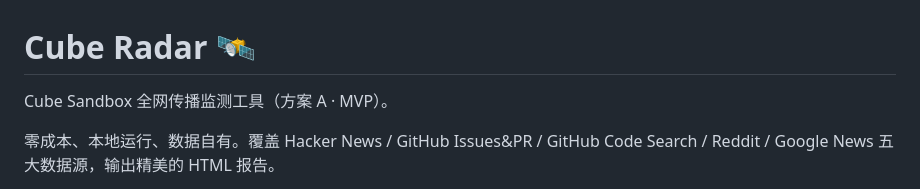
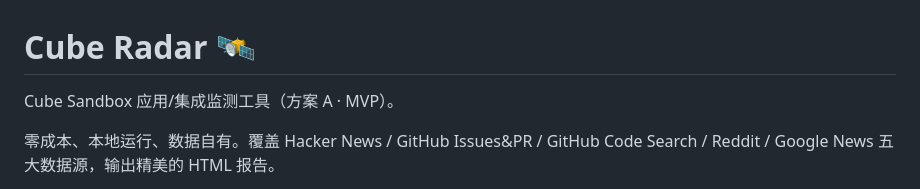
Before and after one commit to caoqianyun/cube-radar, a Markdown page: README.md, the part around the change. GitHub-like rendering.

```diff
--- a/README.md
+++ b/README.md
@@ -1,6 +1,6 @@
 # Cube Radar 🛰️
 
-Cube Sandbox 全网传播监测工具（方案 A · MVP）。
+Cube Sandbox 应用/集成监测工具（方案 A · MVP）。
 
 零成本、本地运行、数据自有。覆盖 Hacker News / GitHub Issues&PR / GitHub Code Search / Reddit / Google News 五大数据源，输出精美的 HTML 报告。
 
```
